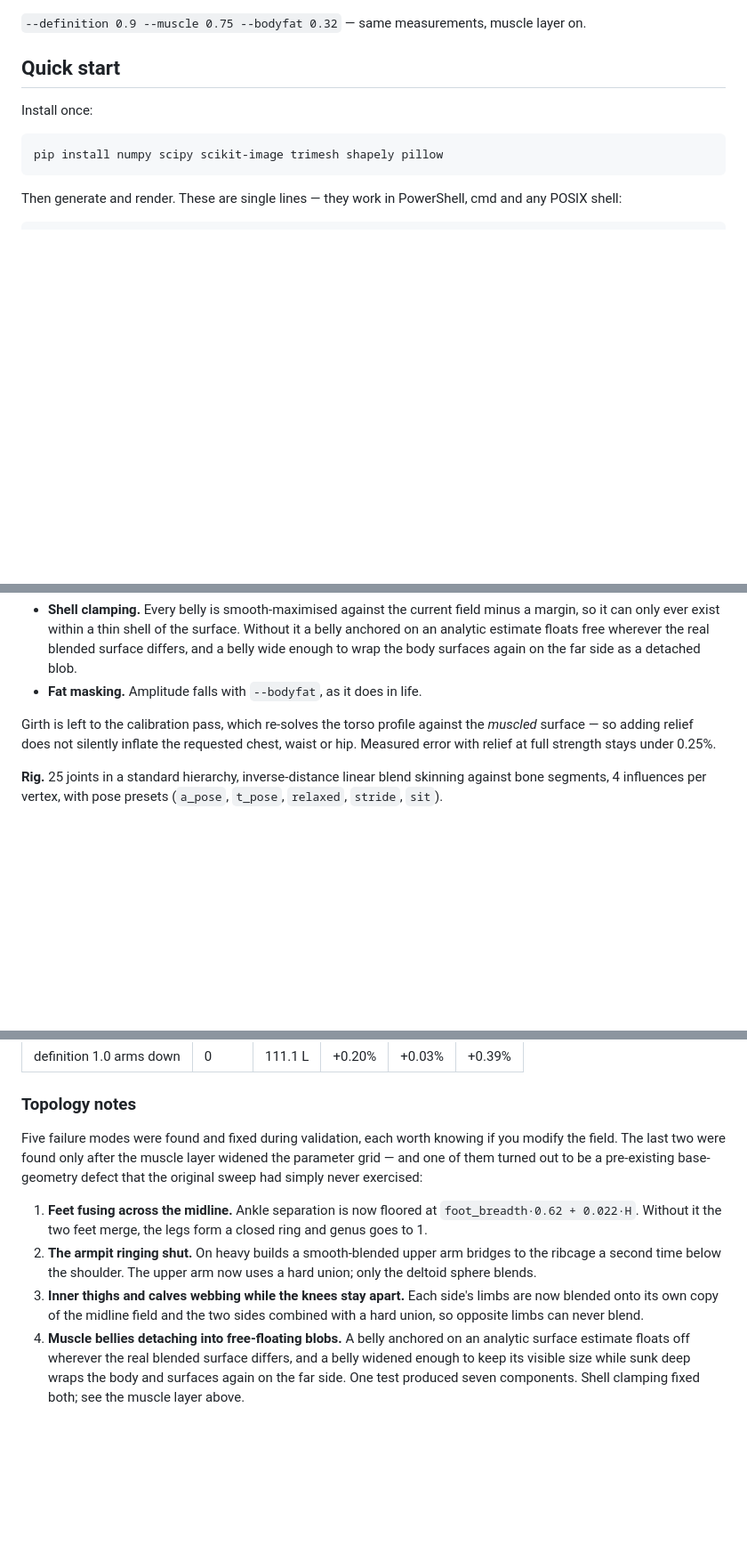
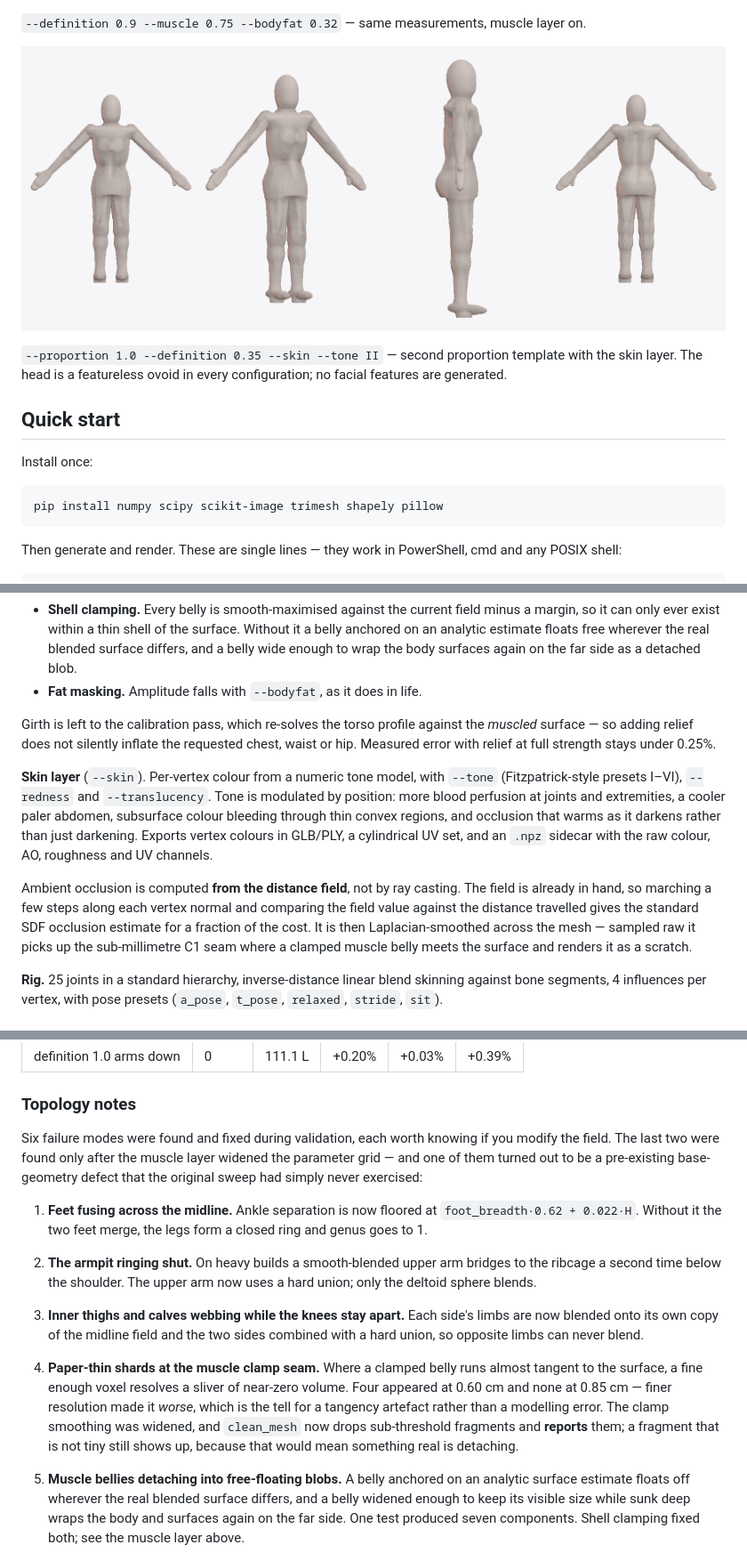
Before and after one commit to MoatasimFaroog1111/pxhuman, a Markdown page: README.md, 3 parts joined by grey strips. Shown at 89% size. Rendered like a GitHub page; pictures changed too: docs/preview-skin.png (added); blank space fills up the shorter version.

```diff
--- a/README.md
+++ b/README.md
@@ -13,6 +13,12 @@ ovoid with no facial features.
 
 `--definition 0.9 --muscle 0.75 --bodyfat 0.32` — same measurements, muscle
 layer on.
+
+![skin layer](docs/preview-skin.png)
+
+`--proportion 1.0 --definition 0.35 --skin --tone II` — second proportion
+template with the skin layer. The head is a featureless ovoid in every
+configuration; no facial features are generated.
 
 ## Quick start
 
@@ -85,6 +91,22 @@ against the *muscled* surface — so adding relief does not silently inflate the
 requested chest, waist or hip. Measured error with relief at full strength
 stays under 0.25%.
 
+**Skin layer** (`--skin`). Per-vertex colour from a numeric tone model, with
+`--tone` (Fitzpatrick-style presets I–VI), `--redness` and `--translucency`.
+Tone is modulated by position: more blood perfusion at joints and extremities,
+a cooler paler abdomen, subsurface colour bleeding through thin convex
+regions, and occlusion that warms as it darkens rather than just darkening.
+Exports vertex colours in GLB/PLY, a cylindrical UV set, and an `.npz`
+sidecar with the raw colour, AO, roughness and UV channels.
+
+Ambient occlusion is computed **from the distance field**, not by ray
+casting. The field is already in hand, so marching a few steps along each
+vertex normal and comparing the field value against the distance travelled
+gives the standard SDF occlusion estimate for a fraction of the cost. It is
+then Laplacian-smoothed across the mesh — sampled raw it picks up the
+sub-millimetre C1 seam where a clamped muscle belly meets the surface and
+renders it as a scratch.
+
 **Rig.** 25 joints in a standard hierarchy, inverse-distance linear blend
 skinning against bone segments, 4 influences per vertex, with pose presets
 (`a_pose`, `t_pose`, `relaxed`, `stride`, `sit`).
@@ -128,7 +150,7 @@ all genus 0, watertight, single component:
 
 ### Topology notes
 
-Five failure modes were found and fixed during validation, each worth knowing
+Six failure modes were found and fixed during validation, each worth knowing
 if you modify the field. The last two were found only after the muscle layer
 widened the parameter grid — and one of them turned out to be a pre-existing
 base-geometry defect that the original sweep had simply never exercised:
@@ -142,6 +164,15 @@ base-geometry defect that the original sweep had simply never exercised:
 3. **Inner thighs and calves webbing while the knees stay apart.** Each side's
    limbs are now blended onto its own copy of the midline field and the two
    sides combined with a hard union, so opposite limbs can never blend.
+6. **Paper-thin shards at the muscle clamp seam.** Where a clamped belly runs
+   almost tangent to the surface, a fine enough voxel resolves a sliver of
+   near-zero volume. Four appeared at 0.60 cm and none at 0.85 cm — finer
+   resolution made it *worse*, which is the tell for a tangency artefact
+   rather than a modelling error. The clamp smoothing was widened, and
+   `clean_mesh` now drops sub-threshold fragments and **reports** them; a
+   fragment that is not tiny still shows up, because that would mean
+   something real is detaching.
+
 4. **Muscle bellies detaching into free-floating blobs.** A belly anchored on
    an analytic surface estimate floats off wherever the real blended surface
    differs, and a belly widened enough to keep its visible size while sunk
```
Also changed, not shown: 6 other files.
